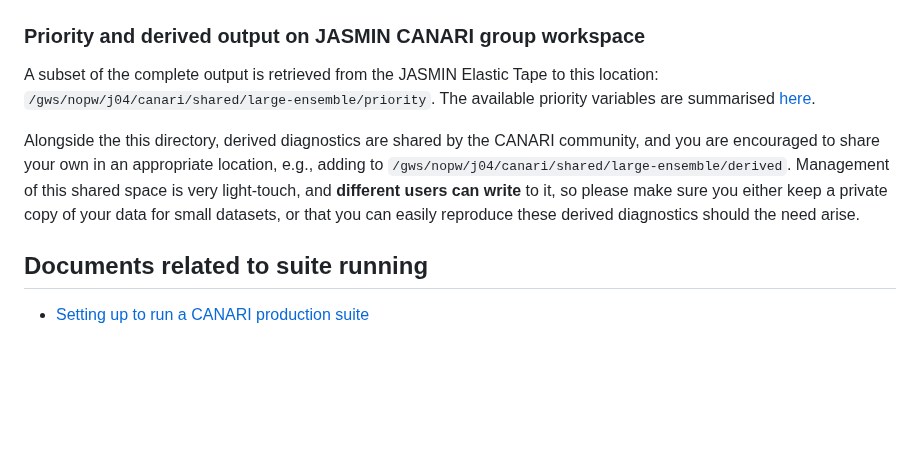
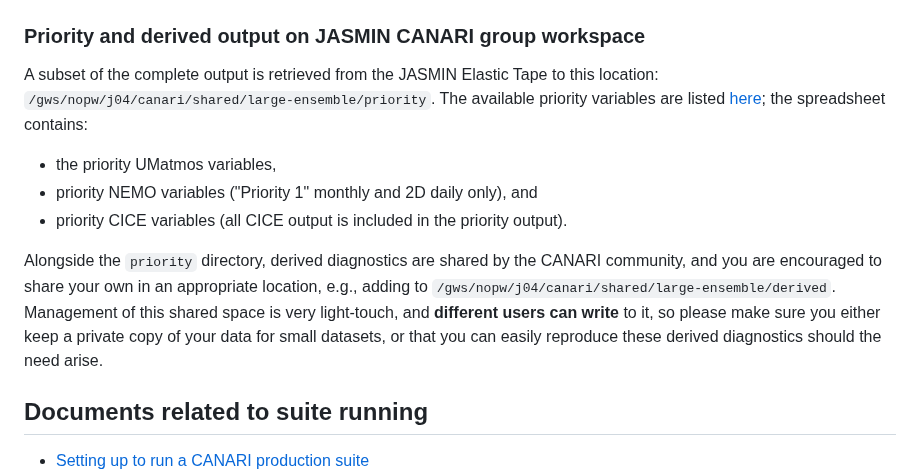
Before and after one commit to NCAS-CMS/canari, a Markdown page: docs/index.md, the part around the change. Drawn GitHub-style; blank space fills up the shorter version.

```diff
--- a/docs/index.md
+++ b/docs/index.md
@@ -9,9 +9,12 @@ Basic properties and the experiment design of this Large Ensemble are described
 
 A subset of the complete output is retrieved from the JASMIN Elastic Tape to this location:
 `/gws/nopw/j04/canari/shared/large-ensemble/priority`.
-The available priority variables are summarised [here](metadata/20240216-canari-le-priority-variables.xlsx).
+The available priority variables are listed [here](metadata/20240216-canari-le-priority-variables.xlsx); the spreadsheet contains:
+  - the priority UMatmos variables,
+  - priority NEMO variables ("Priority 1" monthly and 2D daily only), and
+  - priority CICE variables (all CICE output is included in the priority output).
 
-Alongside the this directory, derived diagnostics are shared by the CANARI community, and you are encouraged to share your own in an appropriate location, e.g., adding to `/gws/nopw/j04/canari/shared/large-ensemble/derived`. Management of this shared space is very light-touch, and **different users can write** to it, so please make sure you either keep a private copy of your data for small datasets, or that you can easily reproduce these derived diagnostics should the need arise.
+Alongside the `priority` directory, derived diagnostics are shared by the CANARI community, and you are encouraged to share your own in an appropriate location, e.g., adding to `/gws/nopw/j04/canari/shared/large-ensemble/derived`. Management of this shared space is very light-touch, and **different users can write** to it, so please make sure you either keep a private copy of your data for small datasets, or that you can easily reproduce these derived diagnostics should the need arise.
 
 ## Documents related to suite running
 
```
